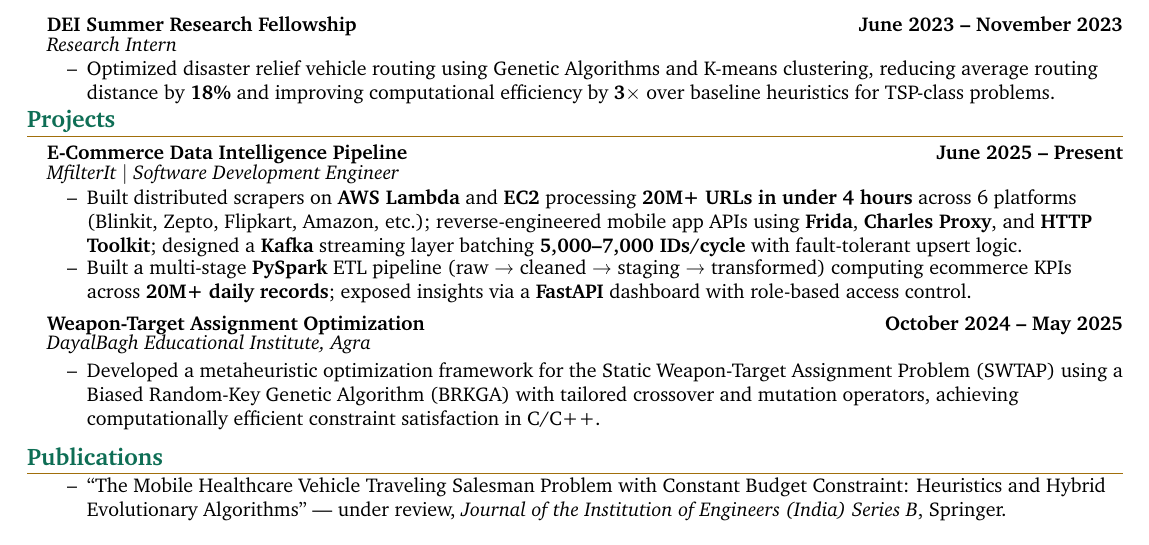
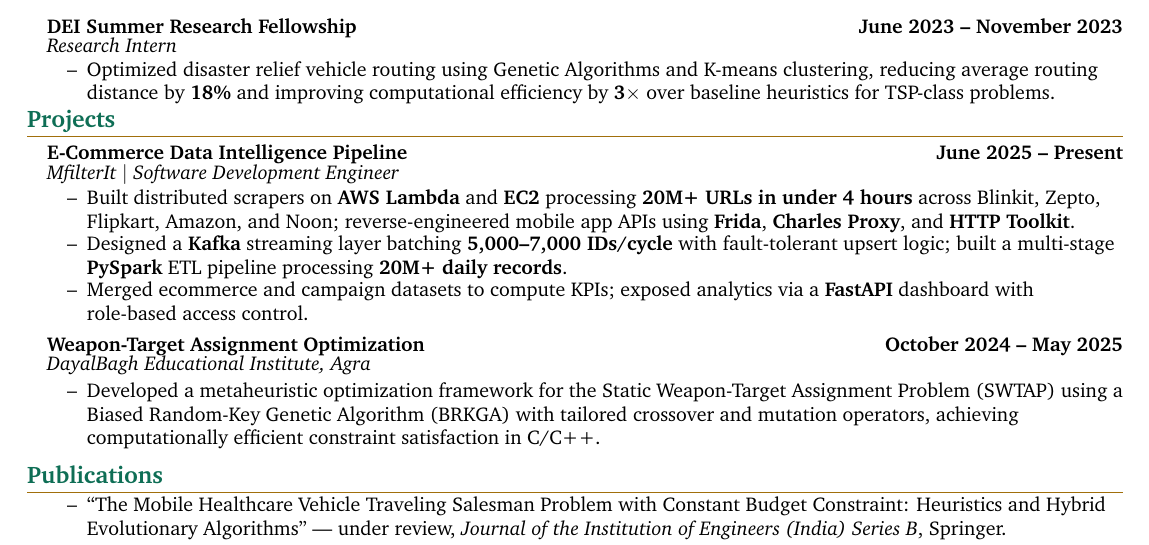
Before and after one commit to dheeraj-code1/dheeraj-resume, a LaTeX document (scraper.tex): part of the page, cut so that both start at the same text. Compiled offline with pdfLaTeX.

Commit message:
21may changes

```diff
--- a/scraper.tex
+++ b/scraper.tex
@@ -250,8 +250,9 @@
   \headingIt{MfilterIt $|$ Software Development Engineer}{}
   \vspace{-0.1em}
   \begin{resume_list}
-    \item Built distributed scrapers on \textbf{AWS Lambda} and \textbf{EC2} processing \textbf{20M+ URLs in under 4 hours} across 6 platforms (Blinkit, Zepto, Flipkart, Amazon, etc.); reverse-engineered mobile app APIs using \textbf{Frida}, \textbf{Charles Proxy}, and \textbf{HTTP Toolkit}; designed a \textbf{Kafka} streaming layer batching \textbf{5,000--7,000 IDs/cycle} with fault-tolerant upsert logic.
-    \item Built a multi-stage \textbf{PySpark} ETL pipeline (raw → cleaned → staging → transformed) computing ecommerce KPIs across \textbf{20M+ daily records}; exposed insights via a \textbf{FastAPI} dashboard with role-based access control.
+    \item Built distributed scrapers on \textbf{AWS Lambda} and \textbf{EC2} processing \textbf{20M+ URLs in under 4 hours} across Blinkit, Zepto, Flipkart, Amazon, and Noon; reverse-engineered mobile app APIs using \textbf{Frida}, \textbf{Charles Proxy}, and \textbf{HTTP Toolkit}.
+    \item Designed a \textbf{Kafka} streaming layer batching \textbf{5,000--7,000 IDs/cycle} with fault-tolerant upsert logic; built a multi-stage \textbf{PySpark} ETL pipeline processing \textbf{20M+ daily records}.
+    \item Merged ecommerce and campaign datasets to compute KPIs; exposed analytics via a \textbf{FastAPI} dashboard with role-based access control.
   \end{resume_list}
   \vspace{-0.6em}
 
```
Also changed, not shown: Resume.pdf (added), dheeraj_resume_21may_naukari3.pdf.
